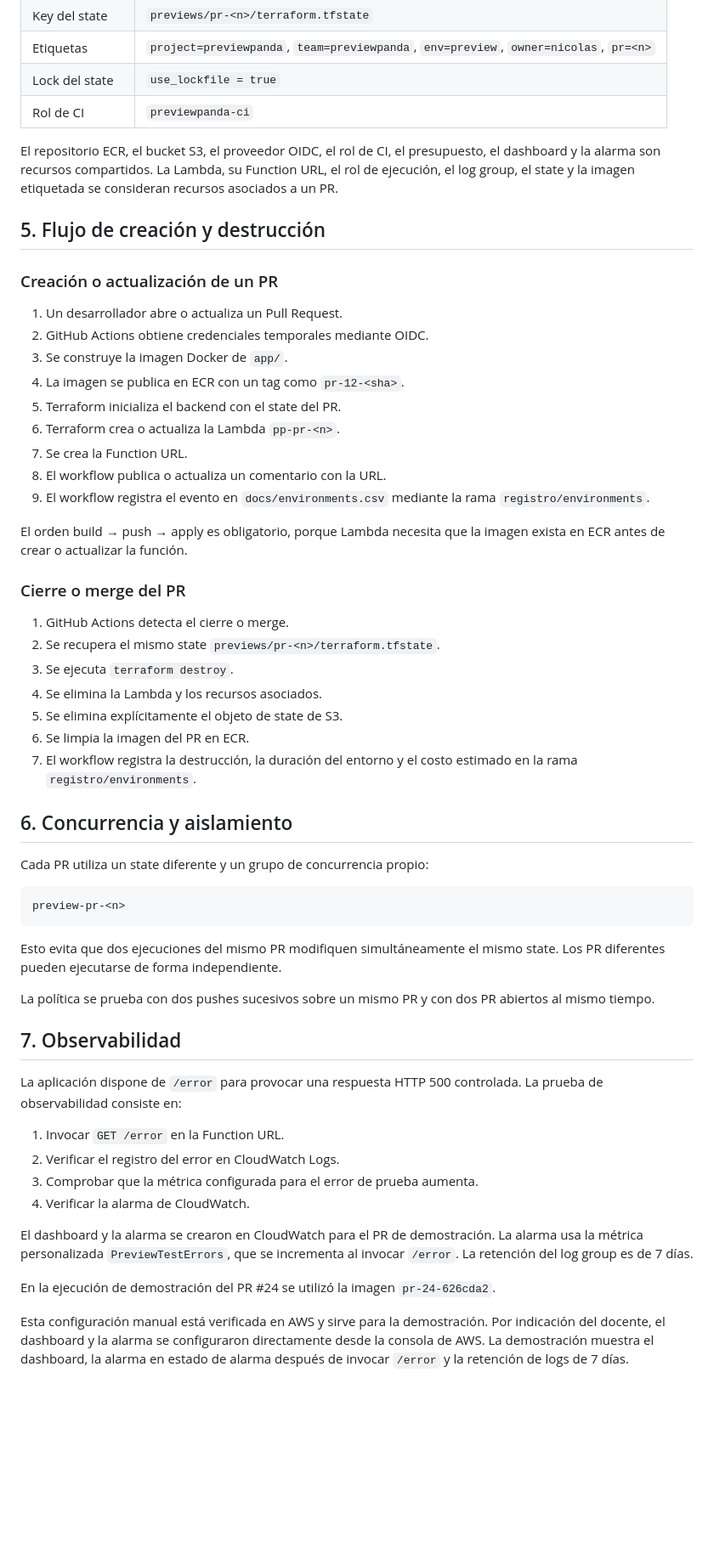
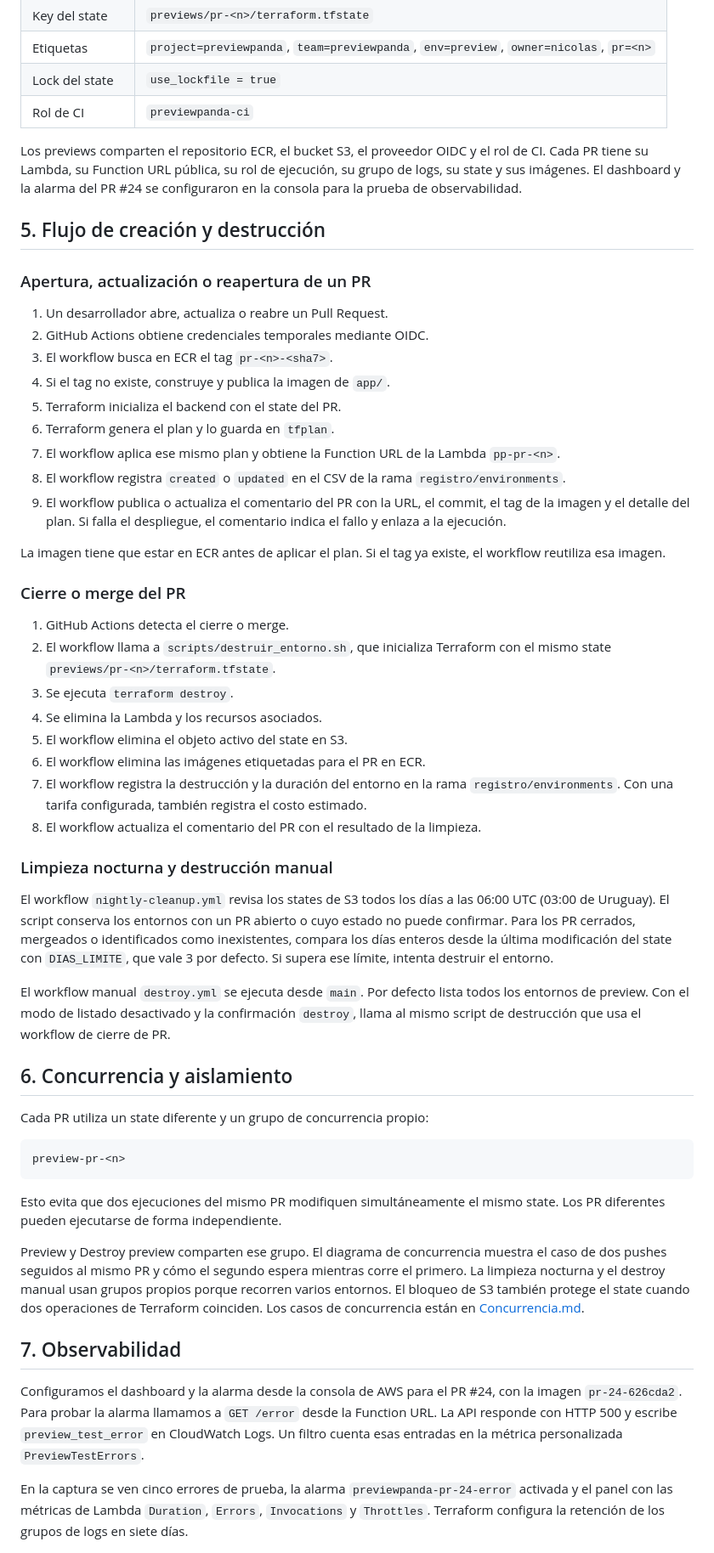
Before and after one commit to NicooGon/previewpanda, a Markdown page: docs/informe.md, the part around one of its changes. Shown at 85% size. Drawn GitHub-style; blank space fills up the shorter version.

```diff
--- a/docs/informe.md
+++ b/docs/informe.md
@@ -147,33 +149,40 @@ La arquitectura definida utiliza:
 | Lock del state | `use_lockfile = true` |
 | Rol de CI | `previewpanda-ci` |
 
-El repositorio ECR, el bucket S3, el proveedor OIDC, el rol de CI, el presupuesto, el dashboard y la alarma son recursos compartidos. La Lambda, su Function URL, el rol de ejecución, el log group, el state y la imagen etiquetada se consideran recursos asociados a un PR.
+Los previews comparten el repositorio ECR, el bucket S3, el proveedor OIDC y el rol de CI. Cada PR tiene su Lambda, su Function URL pública, su rol de ejecución, su grupo de logs, su state y sus imágenes. El dashboard y la alarma del PR #24 se configuraron en la consola para la prueba de observabilidad.
 
 ## 5. Flujo de creación y destrucción
 
-### Creación o actualización de un PR
+### Apertura, actualización o reapertura de un PR
 
-1. Un desarrollador abre o actualiza un Pull Request.
+1. Un desarrollador abre, actualiza o reabre un Pull Request.
 2. GitHub Actions obtiene credenciales temporales mediante OIDC.
-3. Se construye la imagen Docker de `app/`.
-4. La imagen se publica en ECR con un tag como `pr-12-<sha>`.
+3. El workflow busca en ECR el tag `pr-<n>-<sha7>`.
+4. Si el tag no existe, construye y publica la imagen de `app/`.
 5. Terraform inicializa el backend con el state del PR.
-6. Terraform crea o actualiza la Lambda `pp-pr-<n>`.
-7. Se crea la Function URL.
-8. El workflow publica o actualiza un comentario con la URL.
-9. El workflow registra el evento en `docs/environments.csv` mediante la rama `registro/environments`.
+6. Terraform genera el plan y lo guarda en `tfplan`.
+7. El workflow aplica ese mismo plan y obtiene la Function URL de la Lambda `pp-pr-<n>`.
+8. El workflow registra `created` o `updated` en el CSV de la rama `registro/environments`.
+9. El workflow publica o actualiza el comentario del PR con la URL, el commit, el tag de la imagen y el detalle del plan. Si falla el despliegue, el comentario indica el fallo y enlaza a la ejecución.
 
-El orden build → push → apply es obligatorio, porque Lambda necesita que la imagen exista en ECR antes de crear o actualizar la función.
+La imagen tiene que estar en ECR antes de aplicar el plan. Si el tag ya existe, el workflow reutiliza esa imagen.
 
 ### Cierre o merge del PR
 
 1. GitHub Actions detecta el cierre o merge.
-2. Se recupera el mismo state `previews/pr-<n>/terraform.tfstate`.
+2. El workflow llama a `scripts/destruir_entorno.sh`, que inicializa Terraform con el mismo state `previews/pr-<n>/terraform.tfstate`.
 3. Se ejecuta `terraform destroy`.
 4. Se elimina la Lambda y los recursos asociados.
-5. Se elimina explícitamente el objeto de state de S3.
-6. Se limpia la imagen del PR en ECR.
-7. El workflow registra la destrucción, la duración del entorno y el costo estimado en la rama `registro/environments`.
+5. El workflow elimina el objeto activo del state en S3.
+6. El workflow elimina las imágenes etiquetadas para el PR en ECR.
+7. El workflow registra la destrucción y la duración del entorno en la rama `registro/environments`. Con una tarifa configurada, también registra el costo estimado.
+8. El workflow actualiza el comentario del PR con el resultado de la limpieza.
+
+### Limpieza nocturna y destrucción manual
+
+El workflow `nightly-cleanup.yml` revisa los states de S3 todos los días a las 06:00 UTC (03:00 de Uruguay). El script conserva los entornos con un PR abierto o cuyo estado no puede confirmar. Para los PR cerrados, mergeados o identificados como inexistentes, compara los días enteros desde la última modificación del state con `DIAS_LIMITE`, que vale 3 por defecto. Si supera ese límite, intenta destruir el entorno.
+
+El workflow manual `destroy.yml` se ejecuta desde `main`. Por defecto lista todos los entornos de preview. Con el modo de listado desactivado y la confirmación `destroy`, llama al mismo script de destrucción que usa el workflow de cierre de PR.
 
 ## 6. Concurrencia y aislamiento
 
@@ -185,28 +194,12 @@ preview-pr-<n>
 
 Esto evita que dos ejecuciones del mismo PR modifiquen simultáneamente el mismo state. Los PR diferentes pueden ejecutarse de forma independiente.
 
-La política se prueba con dos pushes sucesivos sobre un mismo PR y con dos PR abiertos al mismo tiempo.
+Preview y Destroy preview comparten ese grupo. El diagrama de concurrencia muestra el caso de dos pushes seguidos al mismo PR y cómo el segundo espera mientras corre el primero. La limpieza nocturna y el destroy manual usan grupos propios porque recorren varios entornos. El bloqueo de S3 también protege el state cuando dos operaciones de Terraform coinciden. Los casos de concurrencia están en [Concurrencia.md](Concurrencia.md).
 
 ## 7. Observabilidad
 
-La aplicación dispone de `/error` para provocar una respuesta HTTP 500 controlada. La prueba de observabilidad consiste en:
+Configuramos el dashboard y la alarma desde la consola de AWS para el PR #24, con la imagen `pr-24-626cda2`. Para probar la alarma llamamos a `GET /error` desde la Function URL. La API responde con HTTP 500 y escribe `preview_test_error` en CloudWatch Logs. Un filtro cuenta esas entradas en la métrica personalizada `PreviewTestErrors`.
 
-1. Invocar `GET /error` en la Function URL.
-2. Verificar el registro del error en CloudWatch Logs.
-3. Comprobar que la métrica configurada para el error de prueba aumenta.
-4. Verificar la alarma de CloudWatch.
-
-El dashboard y la alarma se crearon en CloudWatch para el PR de demostración.
-La alarma usa la métrica personalizada `PreviewTestErrors`, que se incrementa
-al invocar `/error`. La retención del log group es de 7 días.
-
-En la ejecución de demostración del PR #24 se utilizó la imagen
-`pr-24-626cda2`.
-
-Esta configuración manual está verificada en AWS y sirve para la demostración.
-Por indicación del docente, el dashboard y la alarma se configuraron
-directamente desde la consola de AWS. La demostración muestra el dashboard,
-la alarma en estado de alarma después de invocar `/error` y la retención de
-logs de 7 días.
+En la captura se ven cinco errores de prueba, la alarma `previewpanda-pr-24-error` activada y el panel con las métricas de Lambda `Duration`, `Errors`, `Invocations` y `Throttles`. Terraform configura la retención de los grupos de logs en siete días.
 
 ![Dashboard y alarma de CloudWatch](images/dashboard-alarma-aws.png)
```
Also changed, not shown: other parts of docs/informe.md (+33 -86 lines), docs/diagrams/diagrama1.png, docs/diagrams/diagrama2.png, docs/diagrams/diagrama3.png, docs/diagrams/diagrama4.png, 6 other files.
